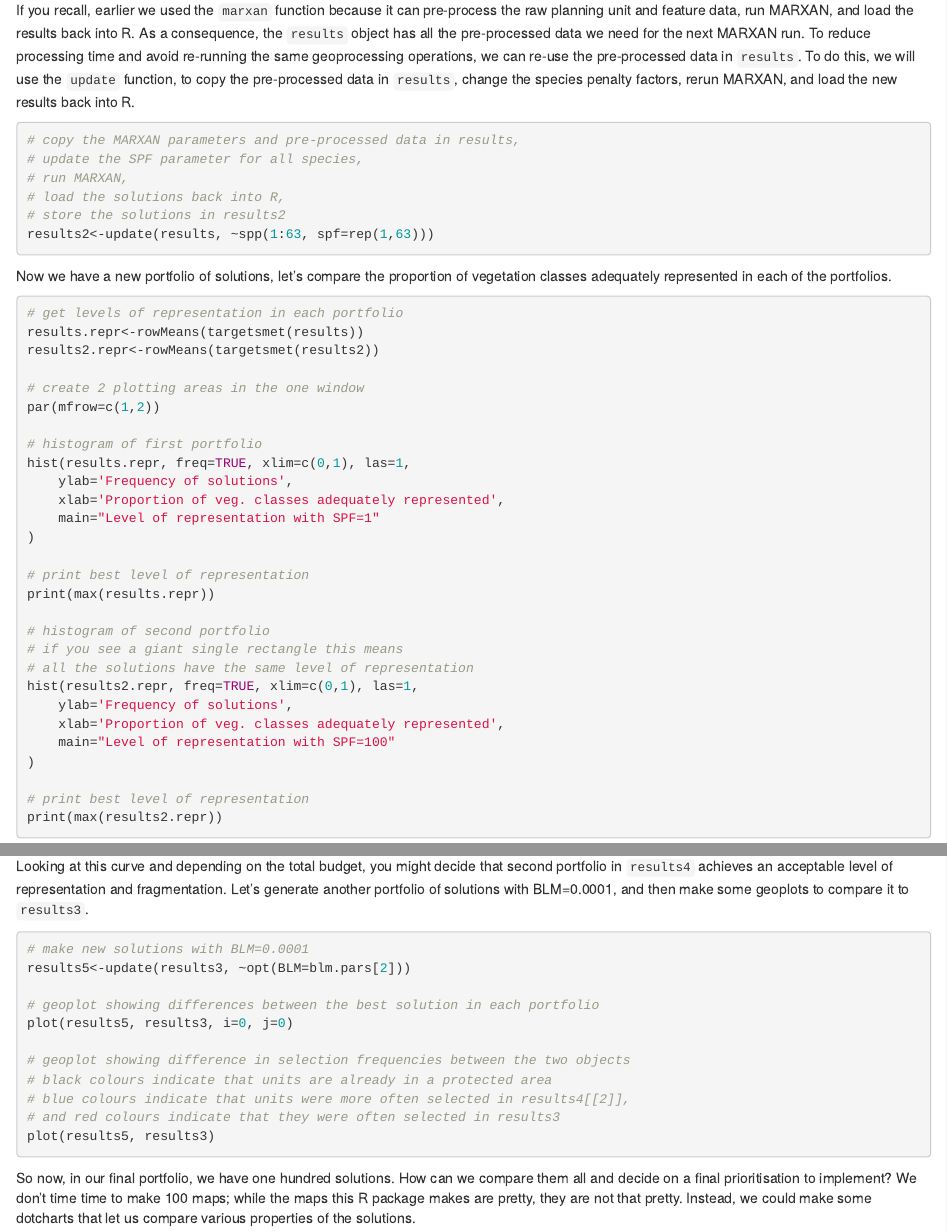
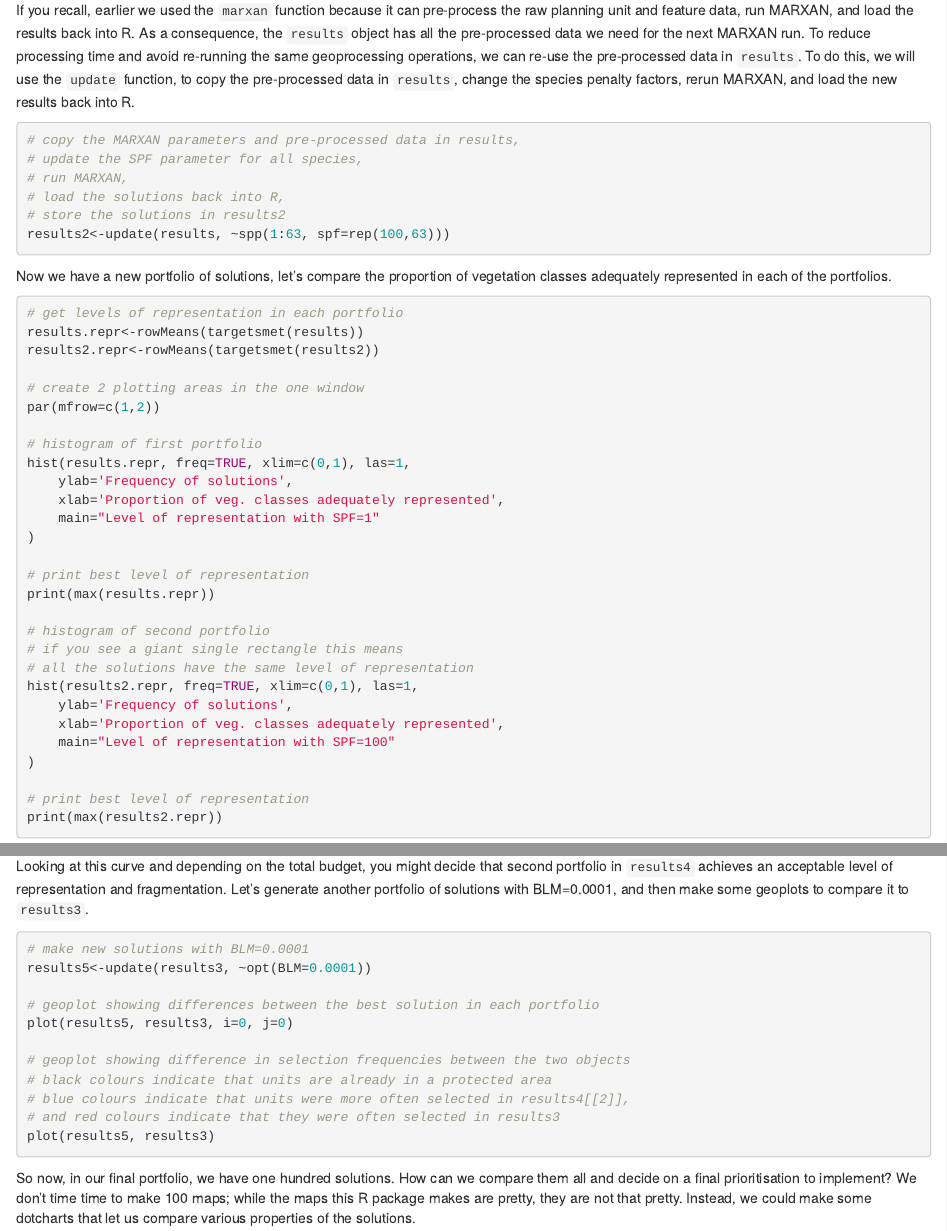
Before and after one commit to jeffreyhanson/marxan, an R Markdown document (vignettes/tutorial.Rmd): the page in a window 1100 px wide, from 2440 px down, and a second part further down, joined at a grey line. Rendered offline with R 4.5, knitr and Pandoc, with nearby package versions.

Commit message:
Update tutorial.Rmd
correcting errors in SPF and BLM code

````diff
--- a/vignettes/tutorial.Rmd
+++ b/vignettes/tutorial.Rmd
@@ -122,7 +122,7 @@ If you recall, earlier we used the `marxan` function because it can pre-process
 # run MARXAN,
 # load the solutions back into R,
 # store the solutions in results2
-results2<-update(results, ~spp(1:63, spf=rep(1,63)))
+results2<-update(results, ~spp(1:63, spf=rep(100,63)))
 ```
 
 Now we have a new portfolio of solutions, let's compare the proportion of vegetation classes adequately represented in each of the portfolios.
@@ -268,7 +268,7 @@ Looking at this curve and depending on the total budget, you might decide that s
 
 ```{r, eval=FALSE}
 # make new solutions with BLM=0.0001
-results5<-update(results3, ~opt(BLM=blm.pars[2]))
+results5<-update(results3, ~opt(BLM=0.0001))
 
 # geoplot showing differences between the best solution in each portfolio
 plot(results5, results3, i=0, j=0)
````
Also changed, not shown: vignettes/tutorial.Rmd (2 more changed lines).
